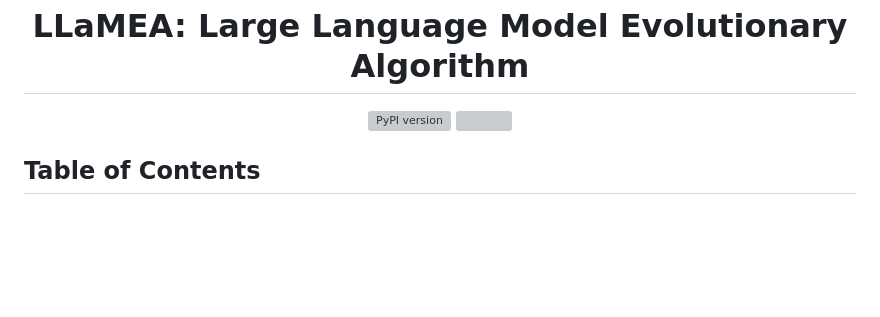
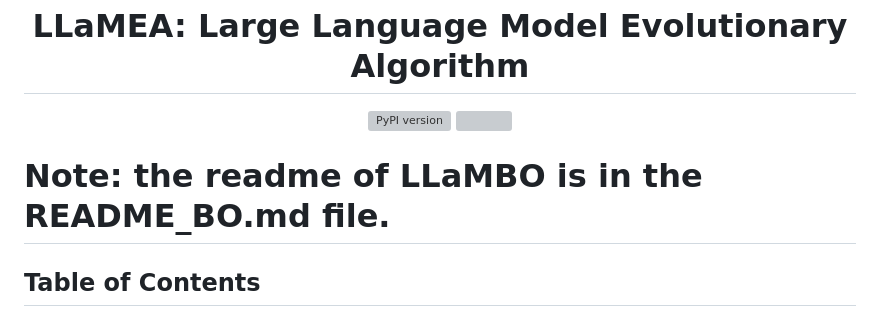
Before and after one commit to glatq/LLaMEA-MOO, a Markdown page: README.md, the part around the change. Rendered like a GitHub page; blank space fills up the shorter version; grey boxes are pictures that could not be loaded.

Commit message:
add LLaMBO documentation and README_BO.md

```diff
--- a/README.md
+++ b/README.md
@@ -16,6 +16,8 @@
     <img src="https://codecov.io/gh/nikivanstein/LLaMEA/graph/badge.svg?token=VKCNPWVBNM"/>
   </a>
 </p>
+
+# Note: the readme of LLaMBO is in the README_BO.md file.
 
 ## Table of Contents
 - [Introduction](#introduction)
```
Also changed, not shown: README_BO.md (added, +140 -0 lines).
